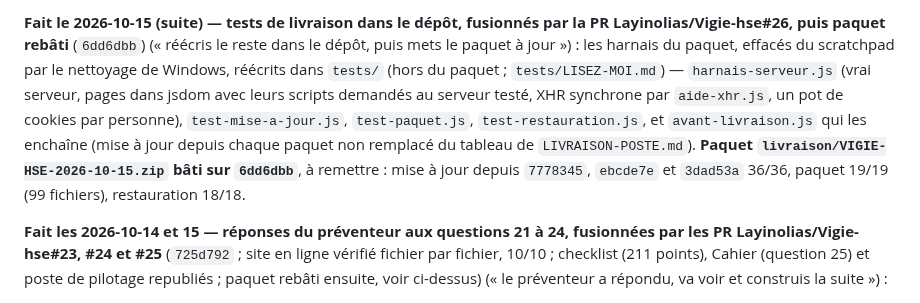
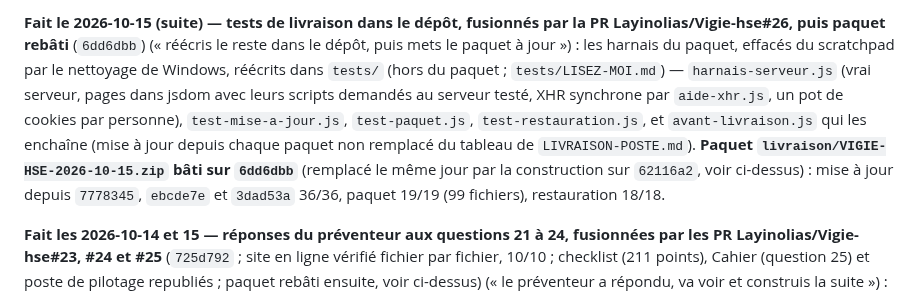
Before and after one commit to Layinolias/Vigie-hse, a Markdown page: Documentation/POINT-DE-REPRISE.md, the part around one of its changes. Rendered like a GitHub page.

```diff
--- a/Documentation/POINT-DE-REPRISE.md
+++ b/Documentation/POINT-DE-REPRISE.md
@@ -51,5 +51,5 @@ depuis `08a2585` passé) ; dossier pour l'avocat : `livraison/VIGIE-HSE-dossier-
 
-**Fait le 2026-10-15 (suite) — tests de livraison dans le dépôt, fusionnés par la PR Layinolias/Vigie-hse#26, puis paquet rebâti** (`6dd6dbb`) (« réécris le reste dans le dépôt, puis mets le paquet à jour ») : les harnais du paquet, effacés du scratchpad par le nettoyage de Windows, réécrits dans `tests/` (hors du paquet ; `tests/LISEZ-MOI.md`) — `harnais-serveur.js` (vrai serveur, pages dans jsdom avec leurs scripts demandés au serveur testé, XHR synchrone par `aide-xhr.js`, un pot de cookies par personne), `test-mise-a-jour.js`, `test-paquet.js`, `test-restauration.js`, et `avant-livraison.js` qui les enchaîne (mise à jour depuis chaque paquet non remplacé du tableau de `LIVRAISON-POSTE.md`). **Paquet `livraison/VIGIE-HSE-2026-10-15.zip` bâti sur `6dd6dbb`**, à remettre : mise à jour depuis `7778345`, `ebcde7e` et `3dad53a` 36/36, paquet 19/19 (99 fichiers), restauration 18/18.
+**Fait le 2026-10-15 (suite) — tests de livraison dans le dépôt, fusionnés par la PR Layinolias/Vigie-hse#26, puis paquet rebâti** (`6dd6dbb`) (« réécris le reste dans le dépôt, puis mets le paquet à jour ») : les harnais du paquet, effacés du scratchpad par le nettoyage de Windows, réécrits dans `tests/` (hors du paquet ; `tests/LISEZ-MOI.md`) — `harnais-serveur.js` (vrai serveur, pages dans jsdom avec leurs scripts demandés au serveur testé, XHR synchrone par `aide-xhr.js`, un pot de cookies par personne), `test-mise-a-jour.js`, `test-paquet.js`, `test-restauration.js`, et `avant-livraison.js` qui les enchaîne (mise à jour depuis chaque paquet non remplacé du tableau de `LIVRAISON-POSTE.md`). **Paquet `livraison/VIGIE-HSE-2026-10-15.zip` bâti sur `6dd6dbb`** (remplacé le même jour par la construction sur `62116a2`, voir ci-dessus) : mise à jour depuis `7778345`, `ebcde7e` et `3dad53a` 36/36, paquet 19/19 (99 fichiers), restauration 18/18.
 
 **Fait les 2026-10-14 et 15 — réponses du préventeur aux questions 21 à 24, fusionnées par les PR Layinolias/Vigie-hse#23, #24 et #25** (`725d792` ; site en ligne vérifié fichier par fichier, 10/10 ; checklist (211 points), Cahier (question 25) et poste de pilotage republiés ; paquet rebâti ensuite, voir ci-dessus) (« le préventeur a répondu, va voir et construis la suite ») :
 - **Q22** (PR 23) : pas d'anonymat ; délai de traitement de 8 jours, réglable à côté de l'objectif de remontée — pastille « En retard », filtre, compteur, export, carte du tableau de bord ; pyramide confirmée. **Q23** (PR 23) : fréquence libre ; la revue s'ouvre en lecture par les profils, et un compte en lecture seule ne voit que les revues validées ; PAPRIPACT demandé → **question 25** (contenu, source, validation), posée avant de construire.
```
Also changed, not shown: other parts of Documentation/POINT-DE-REPRISE.md (+1 -1 lines), Documentation/LIVRAISON-POSTE.md (+1 -1 lines).
